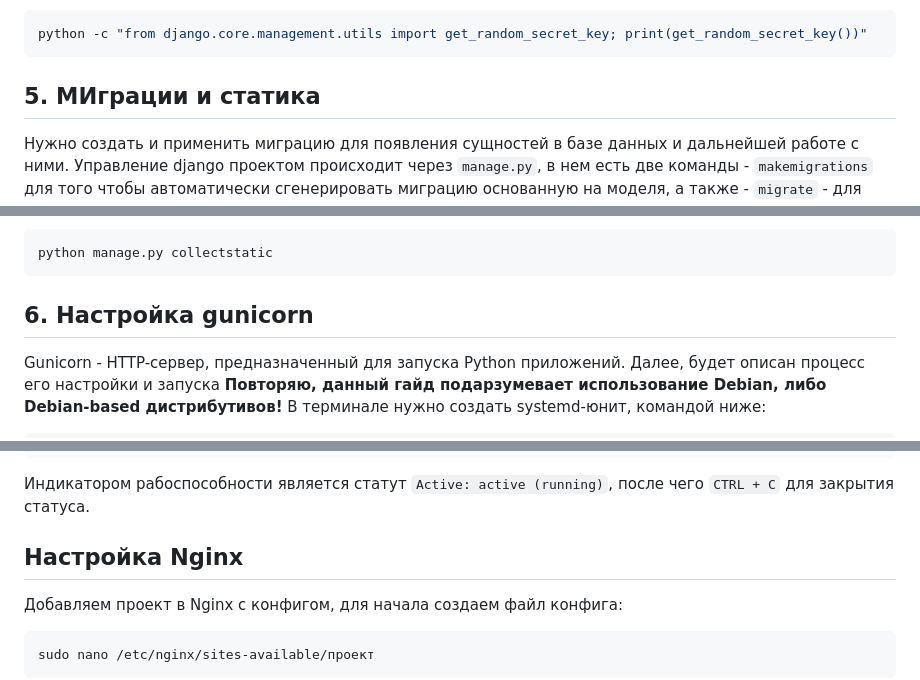
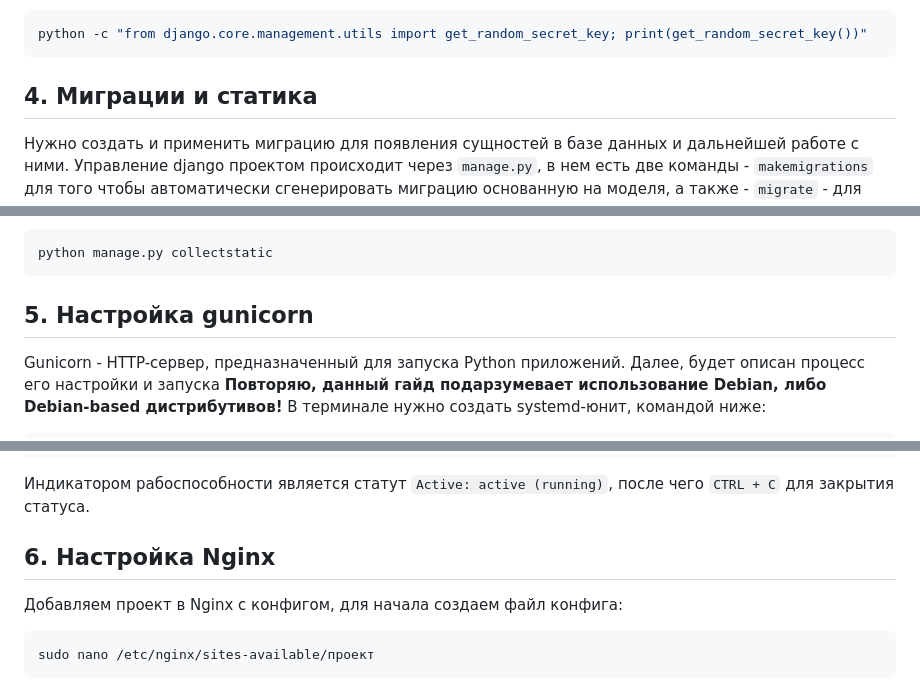
Before and after one commit to CasinoRoyal666/dtst777, a Markdown page: README.md, 3 parts joined by grey strips. Drawn GitHub-style.

````diff
--- a/README.md
+++ b/README.md
@@ -66,7 +66,7 @@ ALTER DATABASE имя_базы OWNER TO пользователь;
 python -c "from django.core.management.utils import get_random_secret_key; print(get_random_secret_key())"
 ```
 
-## 5. МИграции и статика
+## 4. Миграции и статика
 Нужно создать и применить миграцию для появления сущностей в базе данных и дальнейшей работе с ними. Управление django проектом происходит через `manage.py`, в нем есть две команды - `makemigrations` для того чтобы автоматически сгенерировать миграцию основанную на моделя, а также - `migrate` - для применения этой миграции к базе данных. Однако создавать миграции пригодится в дальнейшем, при добавления вами функционала в проект. Миграция идет вместе с репозиторием, так что вам нужно только ее применить к своей базе данных.
 Все еще находясь в корне репозитория (на уровне `manage.py`) выполните следующую комманду:
 ```bash
@@ -77,7 +77,7 @@ python manage.py migrate
 python manage.py collectstatic
 ```
 
-## 6. Настройка gunicorn
+## 5. Настройка gunicorn
 Gunicorn - HTTP-сервер, предназначенный для запуска Python приложений. Далее, будет описан процесс его настройки и запуска
 **Повторяю, данный гайд подарзумевает использование Debian, либо Debian-based дистрибутивов!**
 В терминале нужно создать systemd-юнит, командой ниже:
@@ -115,7 +115,7 @@ sudo systemctl status gunicorn
 ```
 Индикатором рабоспособности является статут `Active: active (running)`, после чего `CTRL + C` для закрытия статуса.
 
-## Настройка Nginx
+## 6. Настройка Nginx
 Добавляем проект в Nginx с конфигом, для начала создаем файл конфига:
 ```bash
 sudo nano /etc/nginx/sites-available/проект
````
Also changed, not shown: other parts of README.md (+6 -6 lines).
